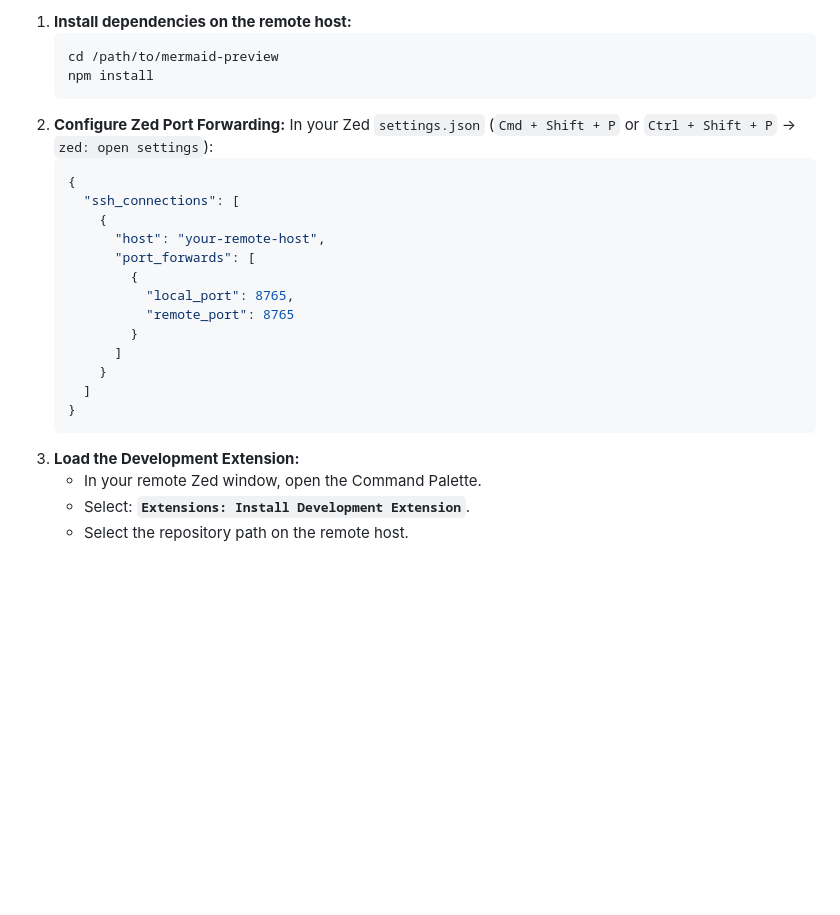
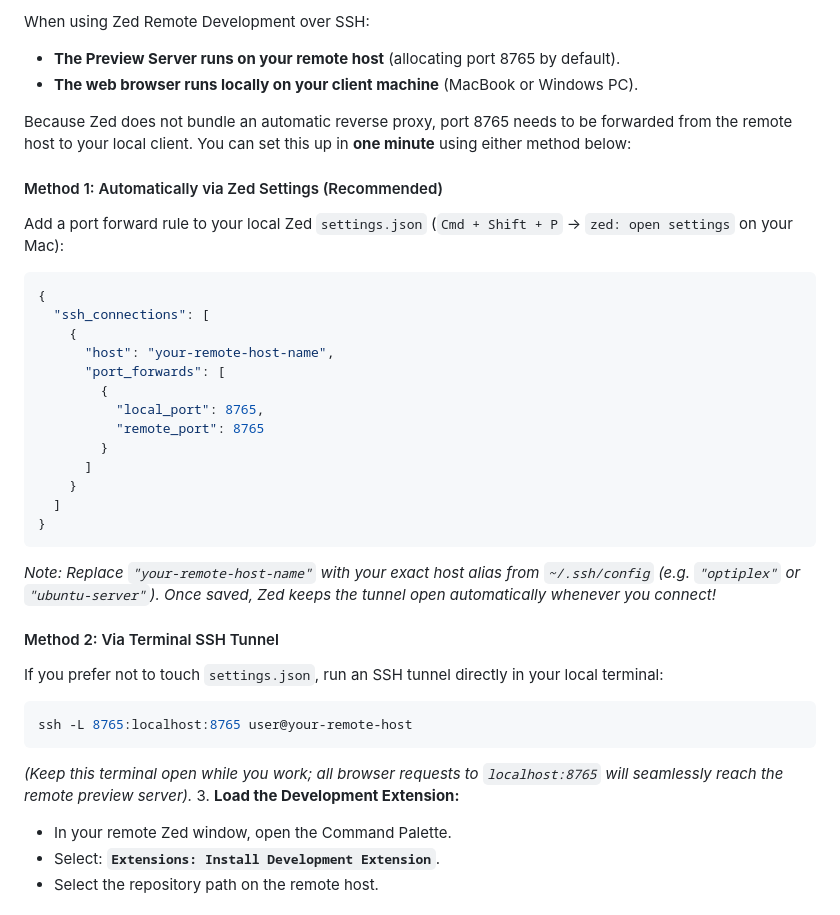
Before and after one commit to hisyam-zayd/mermaid-preview, a Markdown page: README.md, the part around one of its changes. Drawn GitHub-style; blank space fills up the shorter version.

````diff
--- a/README.md
+++ b/README.md
@@ -61,26 +62,37 @@ If your code lives on a remote host (e.g. an Ubuntu machine at home or a cloud V
 
-1. **Install dependencies on the remote host:**
-   ```bash
-   cd /path/to/mermaid-preview
-   npm install
-   ```
-2. **Configure Zed Port Forwarding:**
-   In your Zed `settings.json` (`Cmd + Shift + P` or `Ctrl + Shift + P` → `zed: open settings`):
-   ```json
-   {
-     "ssh_connections": [
-       {
-         "host": "your-remote-host",
-         "port_forwards": [
-           {
-             "local_port": 8765,
-             "remote_port": 8765
-           }
-         ]
-       }
-     ]
-   }
-   ```
+When using Zed Remote Development over SSH:
+* **The Preview Server runs on your remote host** (allocating port 8765 by default).
+* **The web browser runs locally on your client machine** (MacBook or Windows PC).
+
+Because Zed does not bundle an automatic reverse proxy, port 8765 needs to be forwarded from the remote host to your local client. You can set this up in **one minute** using either method below:
+
+#### Method 1: Automatically via Zed Settings (Recommended)
+Add a port forward rule to your local Zed `settings.json` (`Cmd + Shift + P` → `zed: open settings` on your Mac):
+
+```json
+{
+  "ssh_connections": [
+    {
+      "host": "your-remote-host-name",
+      "port_forwards": [
+        {
+          "local_port": 8765,
+          "remote_port": 8765
+        }
+      ]
+    }
+  ]
+}
+```
+*Note: Replace `"your-remote-host-name"` with your exact host alias from `~/.ssh/config` (e.g. `"optiplex"` or `"ubuntu-server"`). Once saved, Zed keeps the tunnel open automatically whenever you connect!*
+
+#### Method 2: Via Terminal SSH Tunnel
+If you prefer not to touch `settings.json`, run an SSH tunnel directly in your local terminal:
+
+```bash
+ssh -L 8765:localhost:8765 user@your-remote-host
+```
+*(Keep this terminal open while you work; all browser requests to `localhost:8765` will seamlessly reach the remote preview server).*
 3. **Load the Development Extension:**
    * In your remote Zed window, open the Command Palette.
    * Select: **`Extensions: Install Development Extension`**.
````
Also changed, not shown: other parts of README.md (+16 -15 lines).
